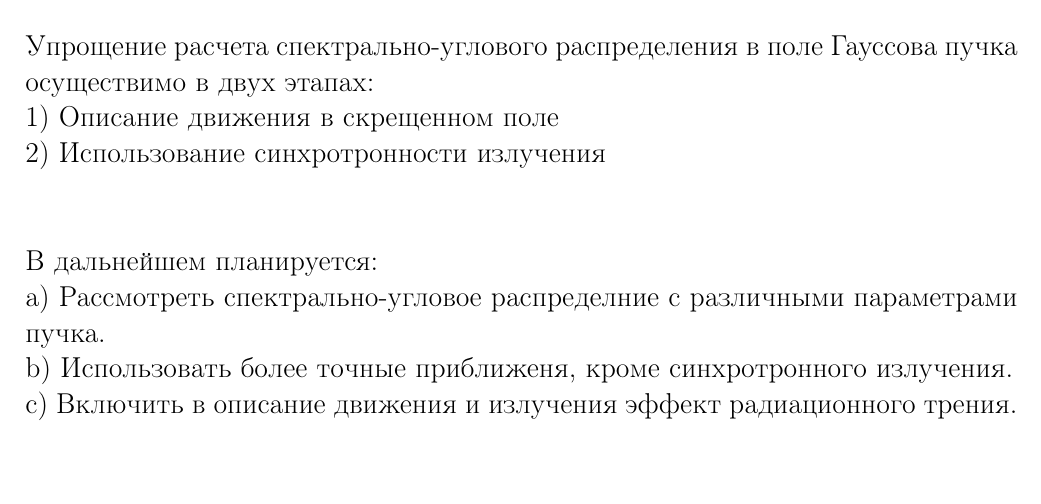
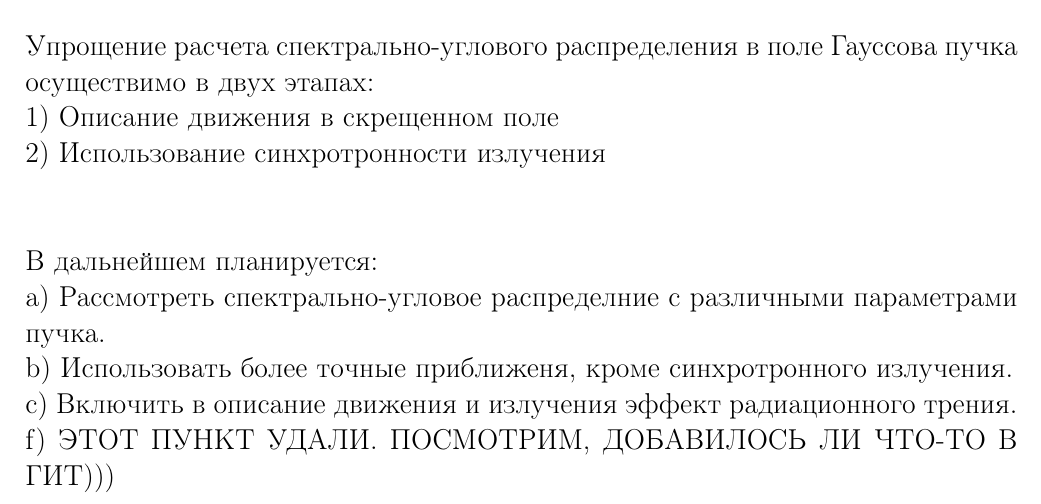
Before and after one commit to EarL15mephist/tex-work-check2, a LaTeX document (document2.tex): part of page 12 of 14, cut so that both start at the same text. Compiled offline with pdfLaTeX; the source files are stored in an older character set and shown here as Unicode.

Commit message:
добавил еще пункт заключения

```diff
--- a/document2.tex
+++ b/document2.tex
@@ -428,7 +428,8 @@
 В дальнейшем планируется:\\
 a) Рассмотреть спектрально-угловое распределние с различными параметрами пучка.\\
 b) Использовать более точные приближеня, кроме синхротронного излучения.\\
-с) Включить в описание движения и излучения эффект радиационного трения.
+с) Включить в описание движения и излучения эффект радиационного трения.\\
+f) ЭТОТ ПУНКТ УДАЛИ. ПОСМОТРИМ, ДОБАВИЛОСЬ ЛИ ЧТО-ТО В ГИТ)))
 \newpage
 \begin{thebibliography}{9}
 
```
Also changed, not shown: document2.pdf, 2 other files.
